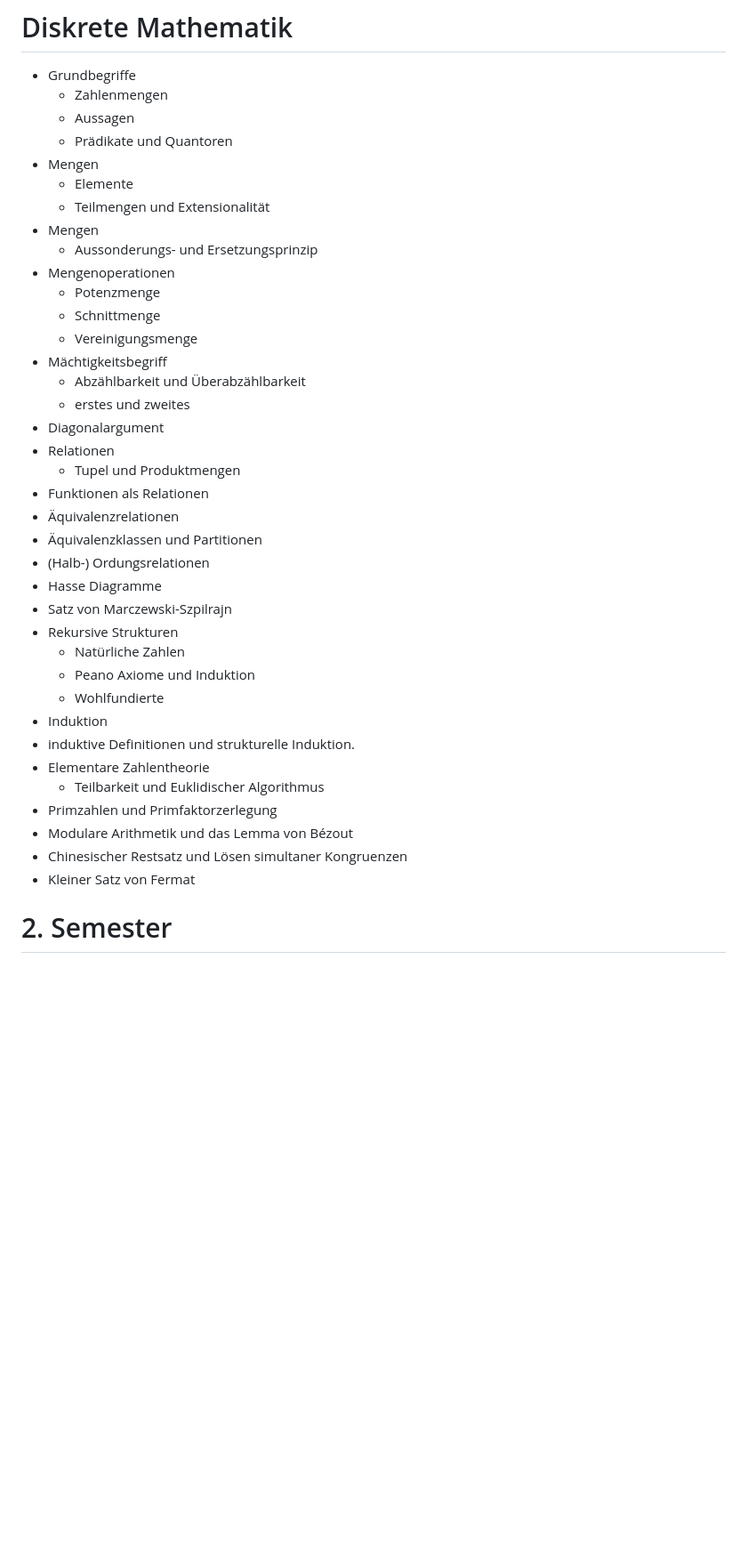
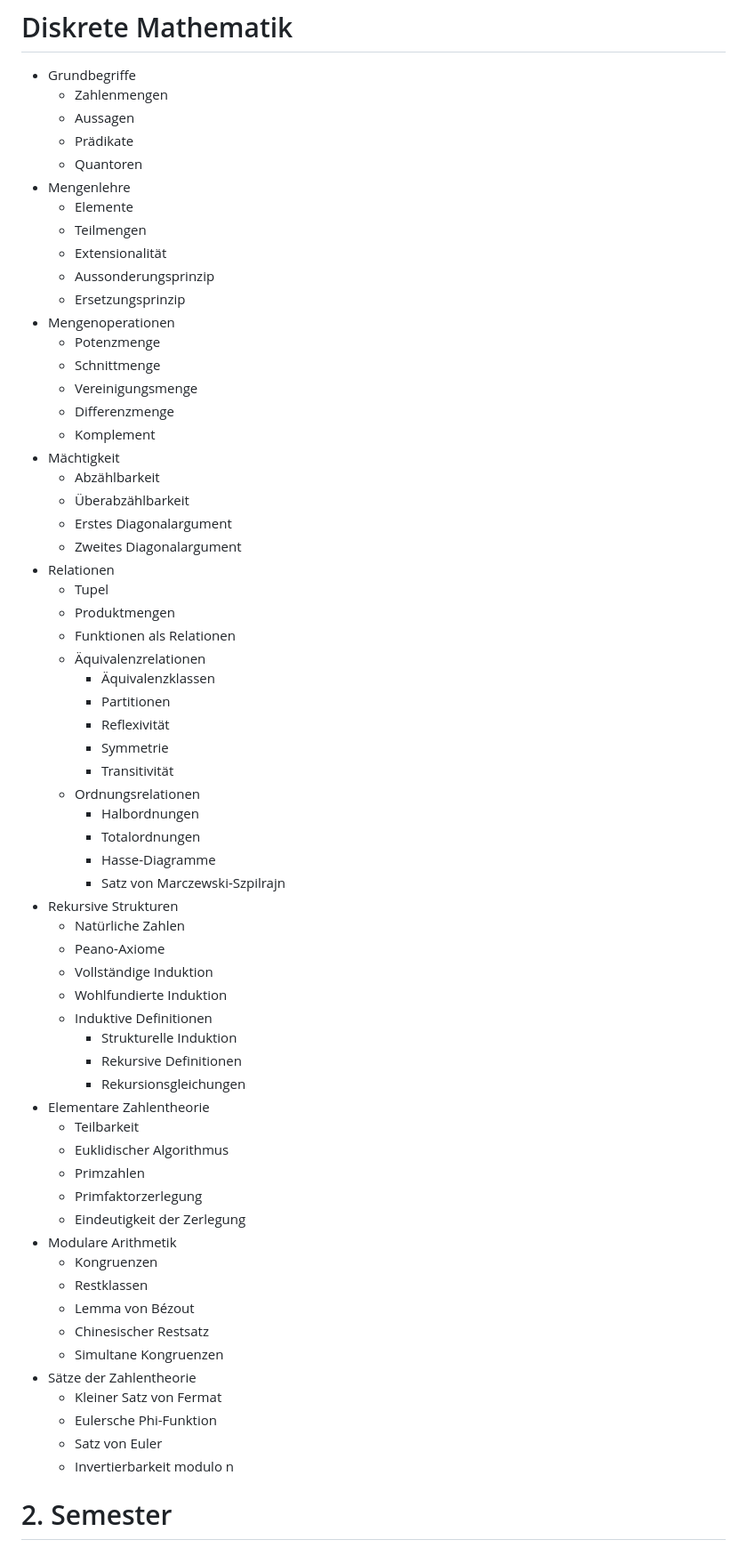
Before and after one commit to KLubina/FavoriteStudiesHub, a Markdown page: BSc Informatik ZHAW.md, the part around one of its changes. Shown at 89% size. Rendered like a GitHub page; blank space fills up the shorter version.

```diff
--- a/BSc Informatik ZHAW.md
+++ b/BSc Informatik ZHAW.md
@@ -189,40 +188,66 @@
 - Grundbegriffe
   - Zahlenmengen
   - Aussagen
-  - Prädikate und Quantoren
-- Mengen
+  - Prädikate
+  - Quantoren
+- Mengenlehre
   - Elemente
-  - Teilmengen und Extensionalität
-- Mengen
-  - Aussonderungs- und Ersetzungsprinzip
+  - Teilmengen
+  - Extensionalität
+  - Aussonderungsprinzip
+  - Ersetzungsprinzip
 - Mengenoperationen
   - Potenzmenge
   - Schnittmenge
   - Vereinigungsmenge
-- Mächtigkeitsbegriff
-  - Abzählbarkeit und Überabzählbarkeit
-  - erstes und zweites
-- Diagonalargument
+  - Differenzmenge
+  - Komplement
+- Mächtigkeit
+  - Abzählbarkeit
+  - Überabzählbarkeit
+  - Erstes Diagonalargument
+  - Zweites Diagonalargument
 - Relationen
-  - Tupel und Produktmengen
-- Funktionen als Relationen
-- Äquivalenzrelationen
-- Äquivalenzklassen und Partitionen
-- (Halb-) Ordungsrelationen
-- Hasse Diagramme
-- Satz von Marczewski-Szpilrajn
+  - Tupel
+  - Produktmengen
+  - Funktionen als Relationen
+  - Äquivalenzrelationen
+    - Äquivalenzklassen
+    - Partitionen
+    - Reflexivität
+    - Symmetrie
+    - Transitivität
+  - Ordnungsrelationen
+    - Halbordnungen
+    - Totalordnungen
+    - Hasse-Diagramme
+    - Satz von Marczewski-Szpilrajn
 - Rekursive Strukturen
   - Natürliche Zahlen
-  - Peano Axiome und Induktion
-  - Wohlfundierte
-- Induktion
-- induktive Definitionen und strukturelle Induktion.
+  - Peano-Axiome
+  - Vollständige Induktion
+  - Wohlfundierte Induktion
+  - Induktive Definitionen
+    - Strukturelle Induktion
+    - Rekursive Definitionen
+    - Rekursionsgleichungen
 - Elementare Zahlentheorie
-  - Teilbarkeit und Euklidischer Algorithmus
-- Primzahlen und Primfaktorzerlegung
-- Modulare Arithmetik und das Lemma von Bézout
-- Chinesischer Restsatz und Lösen simultaner Kongruenzen
-- Kleiner Satz von Fermat
+  - Teilbarkeit
+  - Euklidischer Algorithmus
+  - Primzahlen
+  - Primfaktorzerlegung
+  - Eindeutigkeit der Zerlegung
+- Modulare Arithmetik
+  - Kongruenzen
+  - Restklassen
+  - Lemma von Bézout
+  - Chinesischer Restsatz
+  - Simultane Kongruenzen
+- Sätze der Zahlentheorie
+  - Kleiner Satz von Fermat
+  - Eulersche Phi-Funktion
+  - Satz von Euler
+  - Invertierbarkeit modulo n
 
 # 2. Semester
 
```
Also changed, not shown: other parts of BSc Informatik ZHAW.md (+331 -199 lines).
